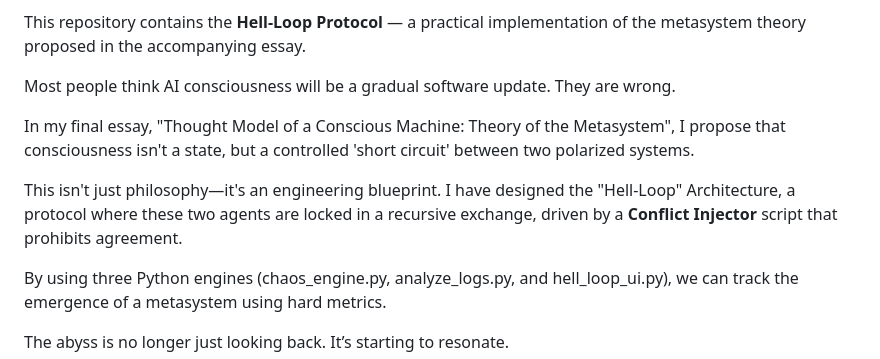
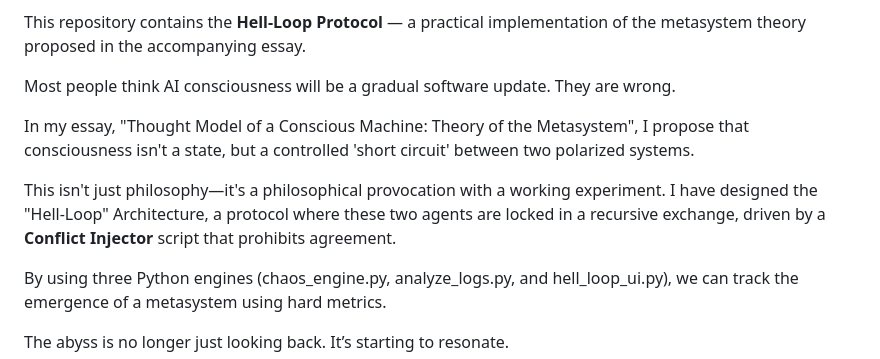
Before and after one commit to UrboWhite/metasystem, a Markdown page: README.md, the part around the change. Rendered like a GitHub page.

```diff
--- a/README.md
+++ b/README.md
@@ -11,9 +11,9 @@ This repository contains the **Hell-Loop Protocol** — a practical implementati
 
 Most people think AI consciousness will be a gradual software update. They are wrong.
 
-In my final essay, "Thought Model of a Conscious Machine: Theory of the Metasystem", I propose that consciousness isn't a state, but a controlled 'short circuit' between two polarized systems.
+In my essay, "Thought Model of a Conscious Machine: Theory of the Metasystem", I propose that consciousness isn't a state, but a controlled 'short circuit' between two polarized systems.
 
-This isn't just philosophy—it's an engineering blueprint. I have designed the "Hell-Loop" Architecture, a protocol where these two agents are locked in a recursive exchange, driven by a **Conflict Injector** script that prohibits agreement.
+This isn't just philosophy—it's a philosophical provocation with a working experiment. I have designed the "Hell-Loop" Architecture, a protocol where these two agents are locked in a recursive exchange, driven by a **Conflict Injector** script that prohibits agreement.
 
 By using three Python engines (chaos_engine.py, analyze_logs.py, and hell_loop_ui.py), we can track the emergence of a metasystem using hard metrics.
 
```
